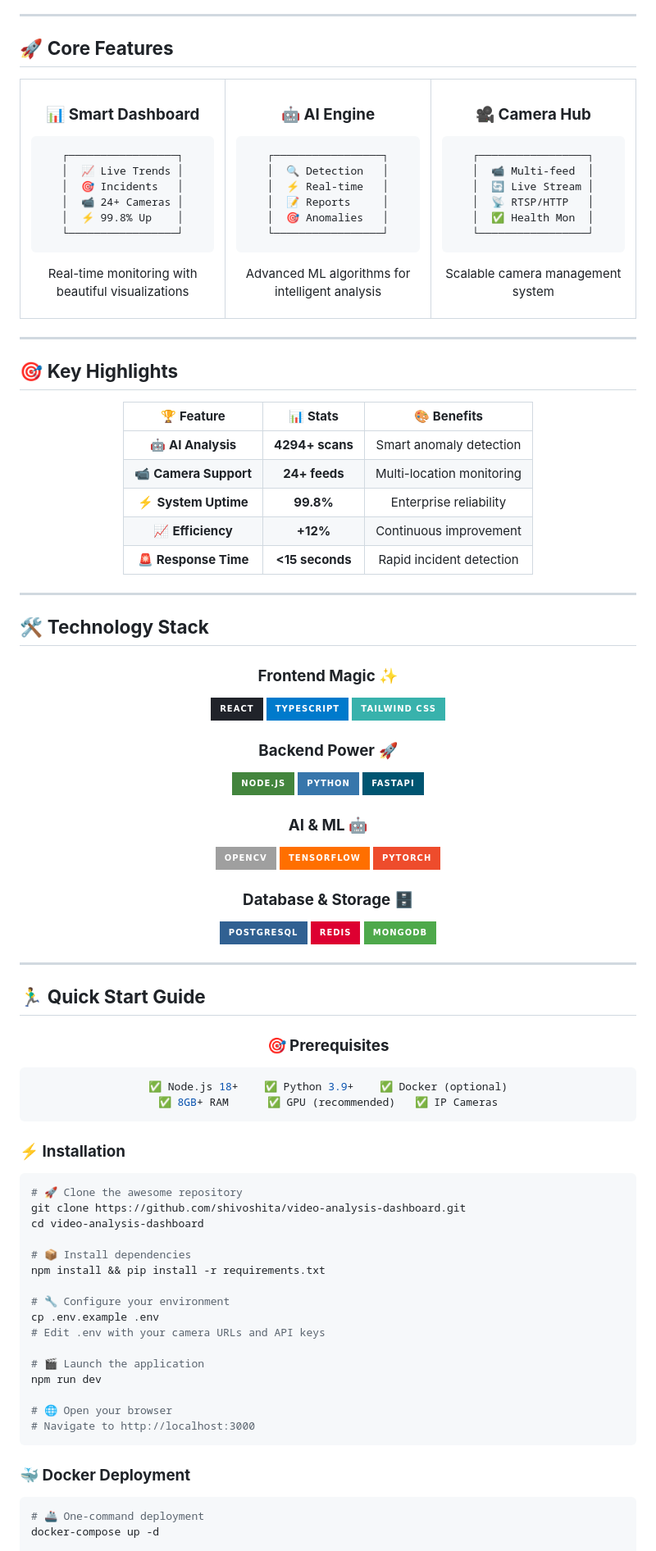
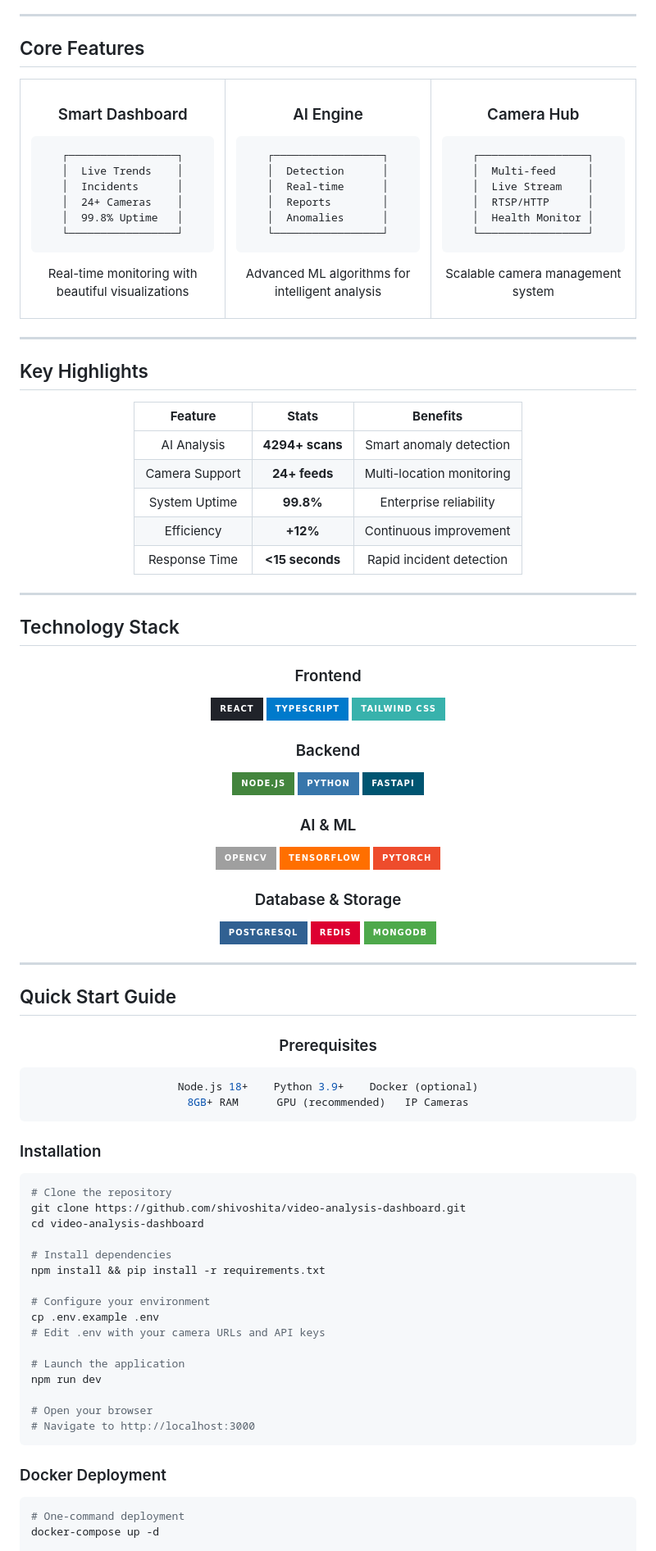
Before and after one commit to shivoshita/video-analysis-dashboard, a Markdown page: README.md, the part around the change printed below. Shown: that part at 82% size. Rendered like a GitHub page; badges without logos.

````diff
--- a/README.md
+++ b/README.md
@@ -89,20 +88,20 @@
 
 ---
 
-## 🚀 **Core Features**
+## Core Features
 
 <div align="center">
 <table>
 <tr>
 <td align="center" width="33%">
 
-### 📊 **Smart Dashboard**
+### Smart Dashboard
 ```
 ┌─────────────────┐
-│  📈 Live Trends │
-│  🎯 Incidents   │
-│  📹 24+ Cameras │
-│  ⚡ 99.8% Up    │
+│  Live Trends    │
+│  Incidents      │
+│  24+ Cameras    │
+│  99.8% Uptime   │
 └─────────────────┘
 ```
 Real-time monitoring with beautiful visualizations
@@ -110,13 +109,13 @@ Real-time monitoring with beautiful visualizations
 </td>
 <td align="center" width="33%">
 
-### 🤖 **AI Engine**
+### AI Engine
 ```
 ┌─────────────────┐
-│  🔍 Detection   │
-│  ⚡ Real-time   │
-│  📝 Reports     │
-│  🎯 Anomalies   │
+│  Detection      │
+│  Real-time      │
+│  Reports        │
+│  Anomalies      │
 └─────────────────┘
 ```
 Advanced ML algorithms for intelligent analysis
@@ -124,13 +123,13 @@ Advanced ML algorithms for intelligent analysis
 </td>
 <td align="center" width="33%">
 
-### 🎥 **Camera Hub**
+### Camera Hub
 ```
 ┌─────────────────┐
-│  📹 Multi-feed  │
-│  🔄 Live Stream │
-│  📡 RTSP/HTTP   │
-│  ✅ Health Mon  │
+│  Multi-feed     │
+│  Live Stream    │
+│  RTSP/HTTP      │
+│  Health Monitor │
 └─────────────────┘
 ```
 Scalable camera management system
@@ -142,42 +141,42 @@ Scalable camera management system
 
 ---
 
-## 🎯 **Key Highlights**
+## Key Highlights
 
 <div align="center">
 
-| 🏆 **Feature** | 📊 **Stats** | 🎨 **Benefits** |
+| **Feature** | **Stats** | **Benefits** |
 |:---:|:---:|:---:|
-| 🤖 **AI Analysis** | **4294+ scans** | Smart anomaly detection |
-| 📹 **Camera Support** | **24+ feeds** | Multi-location monitoring |
-| ⚡ **System Uptime** | **99.8%** | Enterprise reliability |
-| 📈 **Efficiency** | **+12%** | Continuous improvement |
-| 🚨 **Response Time** | **<15 seconds** | Rapid incident detection |
+| AI Analysis | **4294+ scans** | Smart anomaly detection |
+| Camera Support | **24+ feeds** | Multi-location monitoring |
+| System Uptime | **99.8%** | Enterprise reliability |
+| Efficiency | **+12%** | Continuous improvement |
+| Response Time | **<15 seconds** | Rapid incident detection |
 
 </div>
 
 ---
 
-## 🛠️ **Technology Stack**
+## Technology Stack
 
 <div align="center">
 
-### **Frontend Magic** ✨
+### Frontend
 ![React](https://img.shields.io/badge/React-20232A?style=for-the-badge&logo=react&logoColor=61DAFB)
 ![TypeScript](https://img.shields.io/badge/TypeScript-007ACC?style=for-the-badge&logo=typescript&logoColor=white)
 ![TailwindCSS](https://img.shields.io/badge/Tailwind_CSS-38B2AC?style=for-the-badge&logo=tailwind-css&logoColor=white)
 
-### **Backend Power** 🚀
+### Backend
 ![Node.js](https://img.shields.io/badge/Node.js-43853D?style=for-the-badge&logo=node.js&logoColor=white)
 ![Python](https://img.shields.io/badge/Python-3776AB?style=for-the-badge&logo=python&logoColor=white)
 ![FastAPI](https://img.shields.io/badge/FastAPI-005571?style=for-the-badge&logo=fastapi)
 
-### **AI & ML** 🤖
+### AI & ML
 ![OpenCV](https://img.shields.io/badge/opencv-%23white.svg?style=for-the-badge&logo=opencv&logoColor=white)
 ![TensorFlow](https://img.shields.io/badge/TensorFlow-%23FF6F00.svg?style=for-the-badge&logo=TensorFlow&logoColor=white)
 ![PyTorch](https://img.shields.io/badge/PyTorch-%23EE4C2C.svg?style=for-the-badge&logo=PyTorch&logoColor=white)
 
-### **Database & Storage** 🗄️
+### Database & Storage
 ![PostgreSQL](https://img.shields.io/badge/PostgreSQL-316192?style=for-the-badge&logo=postgresql&logoColor=white)
 ![Redis](https://img.shields.io/badge/redis-%23DD0031.svg?style=for-the-badge&logo=redis&logoColor=white)
 ![MongoDB](https://img.shields.io/badge/MongoDB-%234ea94b.svg?style=for-the-badge&logo=mongodb&logoColor=white)
@@ -186,41 +185,41 @@ Scalable camera management system
 
 ---
 
-## 🏃‍♂️ **Quick Start Guide**
+## Quick Start Guide
 
 <div align="center">
 
-### **🎯 Prerequisites**
+### Prerequisites
 ```bash
-✅ Node.js 18+    ✅ Python 3.9+    ✅ Docker (optional)
-✅ 8GB+ RAM      ✅ GPU (recommended)   ✅ IP Cameras
+Node.js 18+    Python 3.9+    Docker (optional)
+8GB+ RAM      GPU (recommended)   IP Cameras
 ```
 
 </div>
 
-### **⚡ Installation**
+### Installation
 
 ```bash
-# 🚀 Clone the awesome repository
+# Clone the repository
 git clone https://github.com/shivoshita/video-analysis-dashboard.git
 cd video-analysis-dashboard
 
-# 📦 Install dependencies
+# Install dependencies
 npm install && pip install -r requirements.txt
 
-# 🔧 Configure your environment
+# Configure your environment
 cp .env.example .env
 # Edit .env with your camera URLs and API keys
 
-# 🎬 Launch the application
+# Launch the application
 npm run dev
 
-# 🌐 Open your browser
+# Open your browser
 # Navigate to http://localhost:3000
 ```
 
-### **🐳 Docker Deployment**
+### Docker Deployment
 ```bash
-# 🚢 One-command deployment
+# One-command deployment
 docker-compose up -d
 
````
Also changed, not shown: other parts of README.md (+84 -85 lines).
